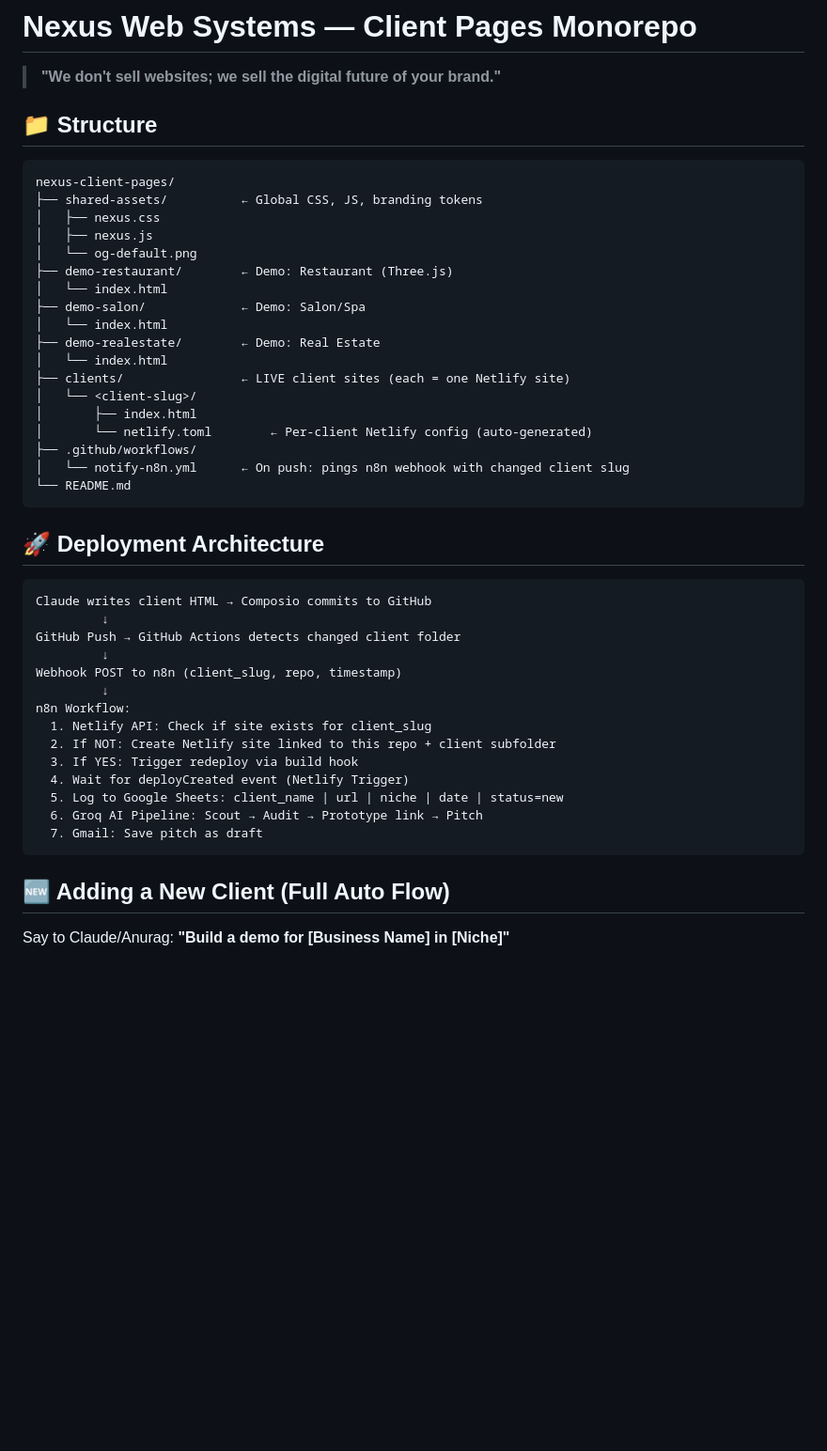
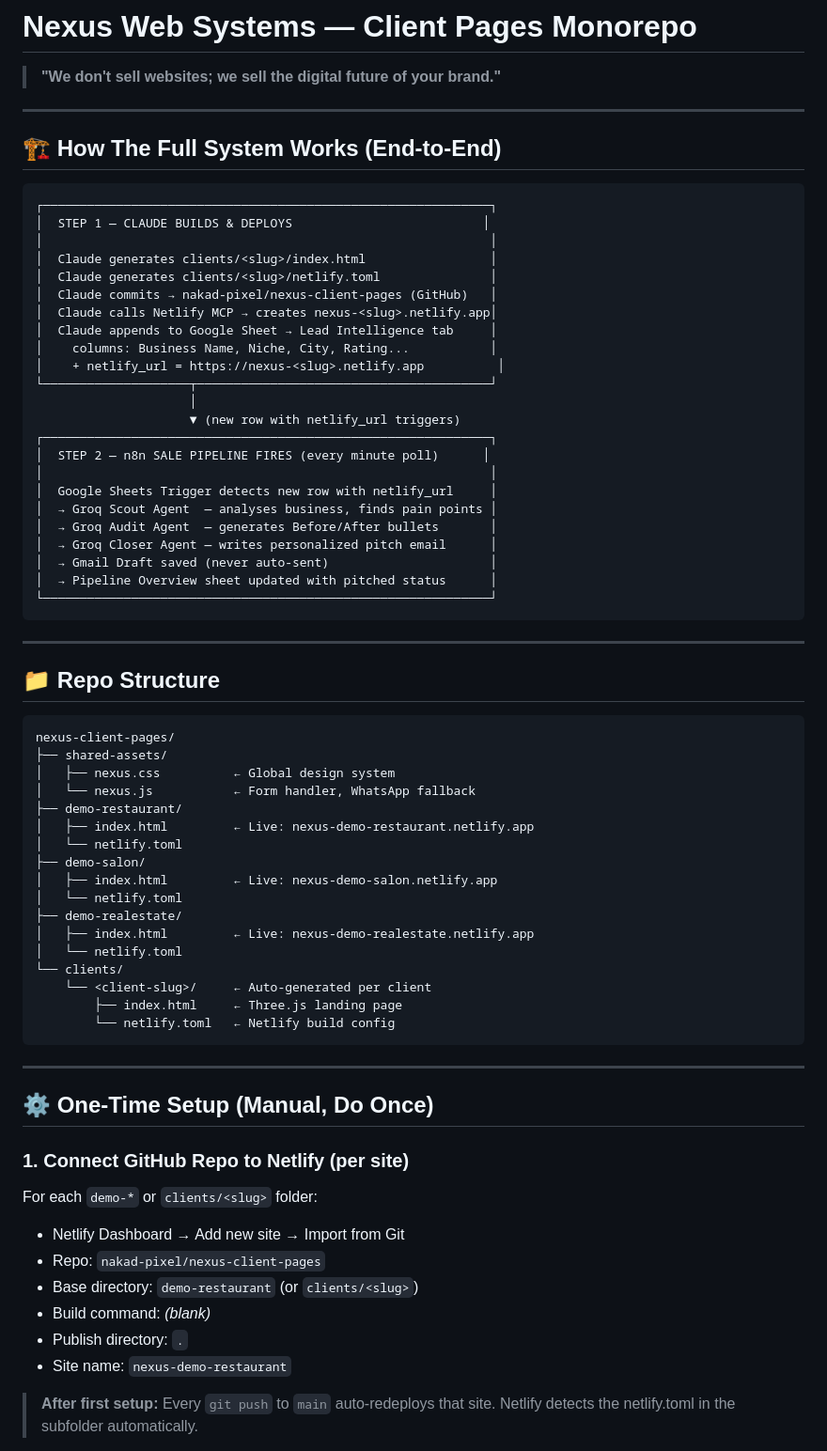
Before and after one commit to nakad-pixel/nexus-client-pages, a Markdown page: README.md, the part around one of its changes. Shown at 94% size. GitHub-like rendering; blank space fills up the shorter version.

Commit message:
docs: update README with final correct architecture — Netlify CI + Sheets + n8n pipeline

````diff
--- a/README.md
+++ b/README.md
@@ -2,49 +2,72 @@
 
 > **"We don't sell websites; we sell the digital future of your brand."**
 
-## 📁 Structure
+---
+
+## 🏗️ How The Full System Works (End-to-End)
+
+```
+┌─────────────────────────────────────────────────────────────┐
+│  STEP 1 — CLAUDE BUILDS & DEPLOYS                          │
+│                                                             │
+│  Claude generates clients/<slug>/index.html                 │
+│  Claude generates clients/<slug>/netlify.toml               │
+│  Claude commits → nakad-pixel/nexus-client-pages (GitHub)   │
+│  Claude calls Netlify MCP → creates nexus-<slug>.netlify.app│
+│  Claude appends to Google Sheet → Lead Intelligence tab     │
+│    columns: Business Name, Niche, City, Rating...           │
+│    + netlify_url = https://nexus-<slug>.netlify.app          │
+└────────────────────┬────────────────────────────────────────┘
+                     │
+                     ▼ (new row with netlify_url triggers)
+┌─────────────────────────────────────────────────────────────┐
+│  STEP 2 — n8n SALE PIPELINE FIRES (every minute poll)      │
+│                                                             │
+│  Google Sheets Trigger detects new row with netlify_url     │
+│  → Groq Scout Agent  — analyses business, finds pain points │
+│  → Groq Audit Agent  — generates Before/After bullets       │
+│  → Groq Closer Agent — writes personalized pitch email      │
+│  → Gmail Draft saved (never auto-sent)                      │
+│  → Pipeline Overview sheet updated with pitched status      │
+└─────────────────────────────────────────────────────────────┘
+```
+
+---
+
+## 📁 Repo Structure
 
 ```
 nexus-client-pages/
-├── shared-assets/          ← Global CSS, JS, branding tokens
-│   ├── nexus.css
-│   ├── nexus.js
-│   └── og-default.png
-├── demo-restaurant/        ← Demo: Restaurant (Three.js)
-│   └── index.html
-├── demo-salon/             ← Demo: Salon/Spa
-│   └── index.html
-├── demo-realestate/        ← Demo: Real Estate
-│   └── index.html
-├── clients/                ← LIVE client sites (each = one Netlify site)
-│   └── <client-slug>/
-│       ├── index.html
-│       └── netlify.toml        ← Per-client Netlify config (auto-generated)
-├── .github/workflows/
-│   └── notify-n8n.yml      ← On push: pings n8n webhook with changed client slug
-└── README.md
+├── shared-assets/
+│   ├── nexus.css          ← Global design system
+│   └── nexus.js           ← Form handler, WhatsApp fallback
+├── demo-restaurant/
+│   ├── index.html         ← Live: nexus-demo-restaurant.netlify.app
+│   └── netlify.toml
+├── demo-salon/
+│   ├── index.html         ← Live: nexus-demo-salon.netlify.app
+│   └── netlify.toml
+├── demo-realestate/
+│   ├── index.html         ← Live: nexus-demo-realestate.netlify.app
+│   └── netlify.toml
+└── clients/
+    └── <client-slug>/     ← Auto-generated per client
+        ├── index.html     ← Three.js landing page
+        └── netlify.toml   ← Netlify build config
 ```
 
-## 🚀 Deployment Architecture
+---
 
-```
-Claude writes client HTML → Composio commits to GitHub
-         ↓
-GitHub Push → GitHub Actions detects changed client folder
-         ↓
-Webhook POST to n8n (client_slug, repo, timestamp)
-         ↓
-n8n Workflow:
-  1. Netlify API: Check if site exists for client_slug
-  2. If NOT: Create Netlify site linked to this repo + client subfolder
-  3. If YES: Trigger redeploy via build hook
-  4. Wait for deployCreated event (Netlify Trigger)
-  5. Log to Google Sheets: client_name | url | niche | date | status=new
-  6. Groq AI Pipeline: Scout → Audit → Prototype link → Pitch
-  7. Gmail: Save pitch as draft
-```
+## ⚙️ One-Time Setup (Manual, Do Once)
 
-## 🆕 Adding a New Client (Full Auto Flow)
+### 1. Connect GitHub Repo to Netlify (per site)
+For each `demo-*` or `clients/<slug>` folder:
+- Netlify Dashboard → Add new site → Import from Git
+- Repo: `nakad-pixel/nexus-client-pages`
+- Base directory: `demo-restaurant` (or `clients/<slug>`)
+- Build command: *(blank)*
+- Publish directory: `.`
+- Site name: `nexus-demo-restaurant`
 
-Say to Claude/Anurag: **"Build a demo for [Business Name] in [Niche]"**
+> **After first setup:** Every `git push` to `main` auto-redeploys that site. Netlify detects the netlify.toml in the subfolder automatically.
 
````
Also changed, not shown: other parts of README.md (+39 -33 lines).
